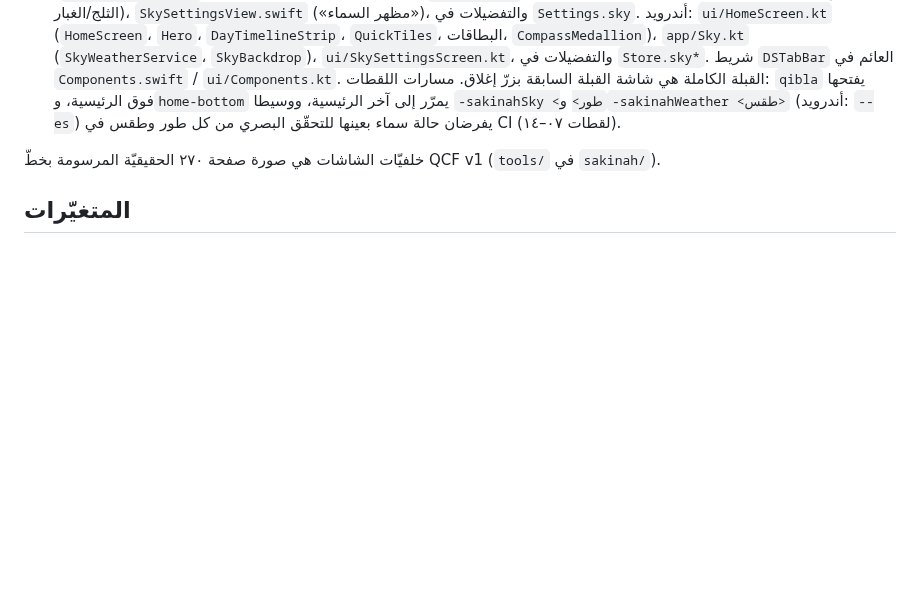
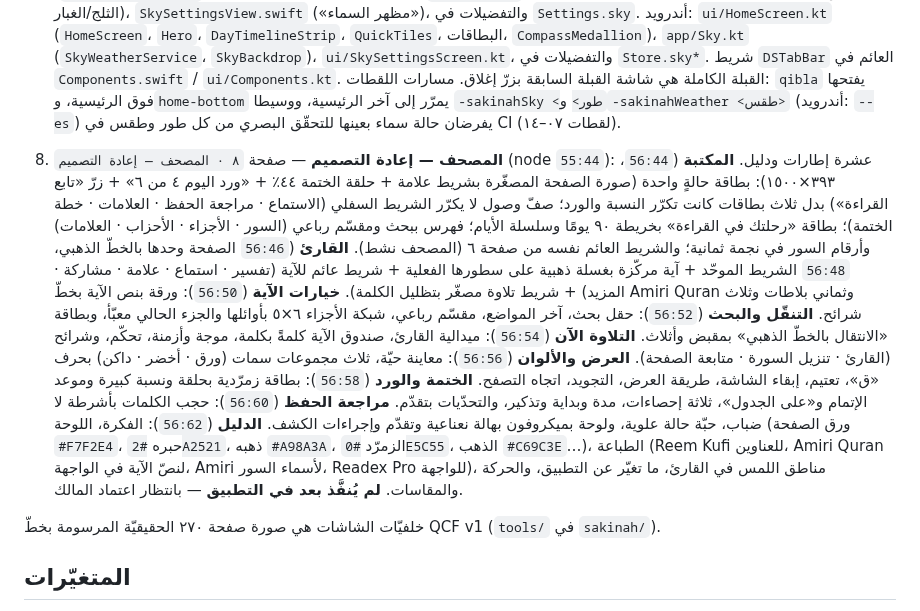
Before and after one commit to osamafa86-dotcom/mediapro, a Markdown page: docs/DESIGN.md, the part around the change. Rendered like a GitHub page; blank space fills up the shorter version.

Commit message:
docs: Figma page 8 — Mushaf redesign (library, reader states, ayah sheet, navigation, player, display, khatmah, hifz, guide)
Co-Authored-By: Claude Fable 5.1 <noreply@anthropic.com>
Claude-Session: https://claude.ai/code/session_01MtsXNuDQd6sBfZeAo8CMsC

```diff
--- a/docs/DESIGN.md
+++ b/docs/DESIGN.md
@@ -58,6 +58,27 @@
    القبلة السابقة بزرّ إغلاق. مسارات اللقطات: `qibla` يفتحها فوق الرئيسية، و`home-bottom` يمرّر إلى
    آخر الرئيسية، ووسيطا `-sakinahSky <طور>` و`-sakinahWeather <طقس>` (أندرويد: `--es`) يفرضان
    حالة سماء بعينها للتحقّق البصري من كل طور وطقس في CI (لقطات ٠٧–١٤).
+
+8. **المصحف — إعادة التصميم** — صفحة `٨ · المصحف — إعادة التصميم` (node `55:44`): عشرة إطارات
+   ودليل. **المكتبة** (`56:44`، ٣٩٣×١٥٠٠): بطاقة حالةٍ واحدة (صورة الصفحة المصغّرة بشريط علامة + حلقة
+   الختمة ٤٤٪ + «ورد اليوم ٤ من ٦» + زرّ «تابع القراءة») بدل ثلاث بطاقات كانت تكرّر النسبة والورد؛
+   صفّ وصول لا يكرّر الشريط السفلي (الاستماع · مراجعة الحفظ · العلامات · خطة الختمة)؛ بطاقة «رحلتك
+   في القراءة» بخريطة ٩٠ يومًا وسلسلة الأيام؛ فهرس ببحث ومقسّم رباعي (السور · الأجزاء · الأحزاب ·
+   العلامات) وأرقام السور في نجمة ثمانية؛ والشريط العائم نفسه من صفحة ٦ (المصحف نشط).
+   **القارئ** (`56:46` الصفحة وحدها بالخطّ الذهبي، `56:48` الشريط الموحّد + آية مركّزة بغسلة ذهبية على
+   سطورها الفعلية + شريط عائم للآية (تفسير · استماع · علامة · مشاركة · المزيد) + شريط تلاوة مصغّر
+   بتظليل الكلمة). **خيارات الآية** (`56:50`): ورقة بنص الآية بخطّ Amiri Quran وثماني بلاطات وثلاث
+   شرائح. **التنقّل والبحث** (`56:52`): حقل بحث، آخر المواضع، مقسّم رباعي، شبكة الأجزاء ٦×٥ بأوائلها
+   والجزء الحالي معبّأ، وبطاقة «الانتقال بالخطّ الذهبي» بمقبض وأثلاث. **التلاوة الآن** (`56:54`):
+   ميدالية القارئ، صندوق الآية كلمةً بكلمة، موجة وأزمنة، تحكّم، وشرائح (القارئ · تنزيل السورة ·
+   متابعة الصفحة). **العرض والألوان** (`56:56`): معاينة حيّة، ثلاث مجموعات سمات (ورق · أخضر · داكن)
+   بحرف «ق»، تعتيم، إبقاء الشاشة، طريقة العرض، التجويد، اتجاه التصفح. **الختمة والورد** (`56:58`):
+   بطاقة زمرّدية بحلقة ونسبة كبيرة وموعد الإتمام و«على الجدول»، ثلاثة إحصاءات، مدة وبداية وتذكير،
+   والتحدّيات بتقدّم. **مراجعة الحفظ** (`56:60`): حجب الكلمات بأشرطة لا ضباب، حبّة حالة علوية، ولوحة
+   بميكروفون بهالة نعناعية وتقدّم وإجراءات الكشف. **الدليل** (`56:62`): الفكرة، اللوحة (ورق الصفحة
+   `#F7F2E4`، حبره `#2A2521`، ذهبه `#A98A3A`، الزمرّد `#0E5C55`، الذهب `#C69C3E`…)، الطباعة (Reem Kufi
+   للعناوين، Amiri Quran لنصّ الآية في الواجهة، Amiri لأسماء السور، Readex Pro للواجهة)، مناطق اللمس
+   في القارئ، ما تغيّر عن التطبيق، والحركة والمقاسات. **لم يُنفَّذ بعد في التطبيق** — بانتظار اعتماد المالك.
 
 خلفيّات الشاشات هي صورة صفحة ٢٧٠ الحقيقيّة المرسومة بخطّ QCF v1 (`tools/` في `sakinah/`).
 
```
